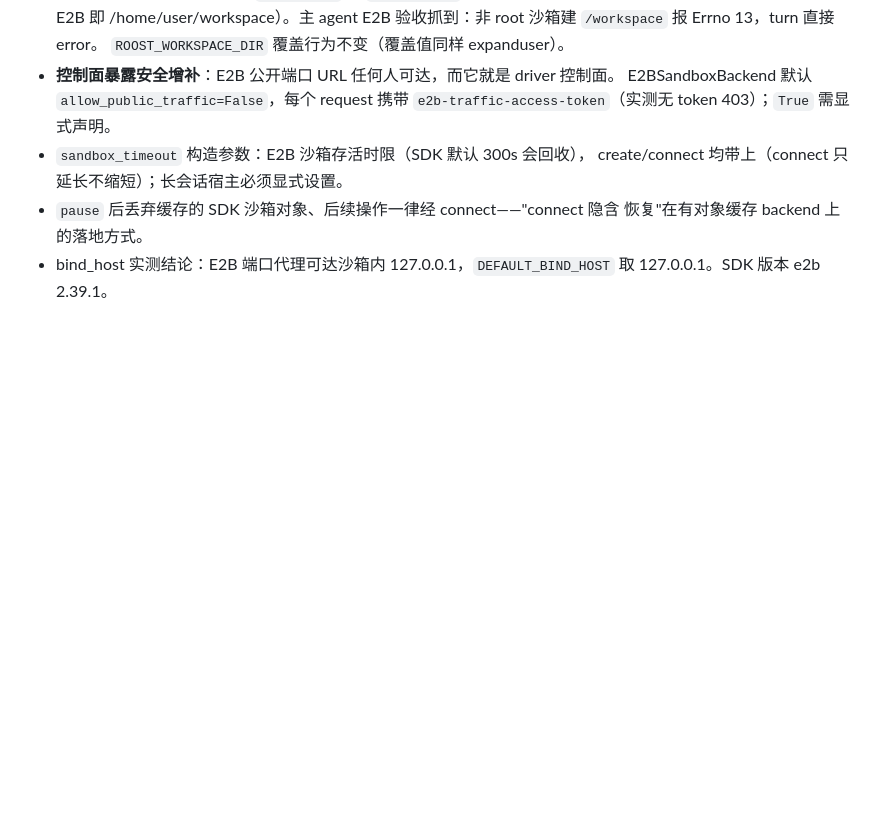
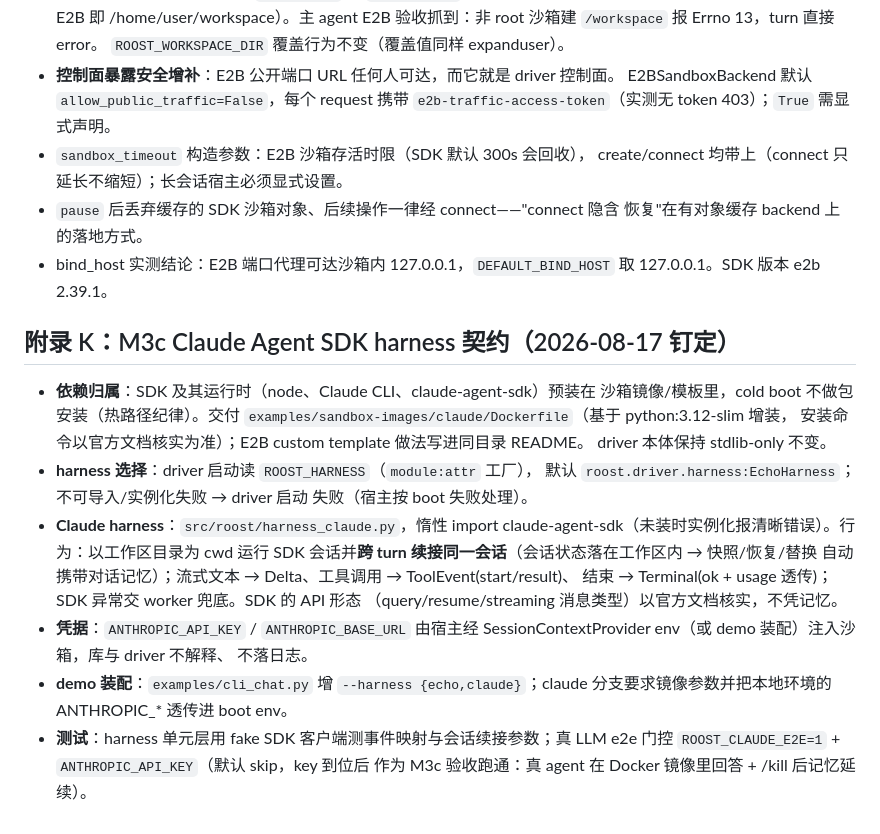
Before and after one commit to JerryChaox/roost, a Markdown page: CONTRACTS.md, the part around the change. GitHub-like rendering; blank space fills up the shorter version.

Commit message:
Pin M3c contract: Claude Agent SDK harness, image-owned dependencies
Co-Authored-By: Claude Fable 5 <noreply@anthropic.com>
Claude-Session: https://claude.ai/code/session_018JZAbNGuEBnfdfmko3Fu6G

```diff
--- a/CONTRACTS.md
+++ b/CONTRACTS.md
@@ -620,3 +620,28 @@ hang 的定义：turn 已提交、driver 事件流在 `stall_timeout` 内颗粒
   恢复"在有对象缓存 backend 上的落地方式。
 - bind_host 实测结论：E2B 端口代理可达沙箱内 127.0.0.1，`DEFAULT_BIND_HOST`
   取 127.0.0.1。SDK 版本 e2b 2.39.1。
+
+## 附录 K：M3c Claude Agent SDK harness 契约（2026-08-17 钉定）
+
+- **依赖归属**：SDK 及其运行时（node、Claude CLI、claude-agent-sdk）预装在
+  沙箱镜像/模板里，cold boot 不做包安装（热路径纪律）。交付
+  `examples/sandbox-images/claude/Dockerfile`（基于 python:3.12-slim 增装，
+  安装命令以官方文档核实为准）；E2B custom template 做法写进同目录 README。
+  driver 本体保持 stdlib-only 不变。
+- **harness 选择**：driver 启动读 `ROOST_HARNESS`（`module:attr` 工厂），
+  默认 `roost.driver.harness:EchoHarness`；不可导入/实例化失败 → driver 启动
+  失败（宿主按 boot 失败处理）。
+- **Claude harness**：`src/roost/harness_claude.py`，惰性 import
+  claude-agent-sdk（未装时实例化报清晰错误）。行为：以工作区目录为 cwd 运行
+  SDK 会话并**跨 turn 续接同一会话**（会话状态落在工作区内 → 快照/恢复/替换
+  自动携带对话记忆）；流式文本 → Delta、工具调用 → ToolEvent(start/result)、
+  结束 → Terminal(ok + usage 透传)；SDK 异常交 worker 兜底。SDK 的 API 形态
+  （query/resume/streaming 消息类型）以官方文档核实，不凭记忆。
+- **凭据**：`ANTHROPIC_API_KEY` / `ANTHROPIC_BASE_URL` 由宿主经
+  SessionContextProvider env（或 demo 装配）注入沙箱，库与 driver 不解释、
+  不落日志。
+- **demo 装配**：`examples/cli_chat.py` 增 `--harness {echo,claude}`；claude
+  分支要求镜像参数并把本地环境的 ANTHROPIC_* 透传进 boot env。
+- **测试**：harness 单元层用 fake SDK 客户端测事件映射与会话续接参数；真 LLM
+  e2e 门控 `ROOST_CLAUDE_E2E=1` + `ANTHROPIC_API_KEY`（默认 skip，key 到位后
+  作为 M3c 验收跑通：真 agent 在 Docker 镜像里回答 + /kill 后记忆延续）。
```
